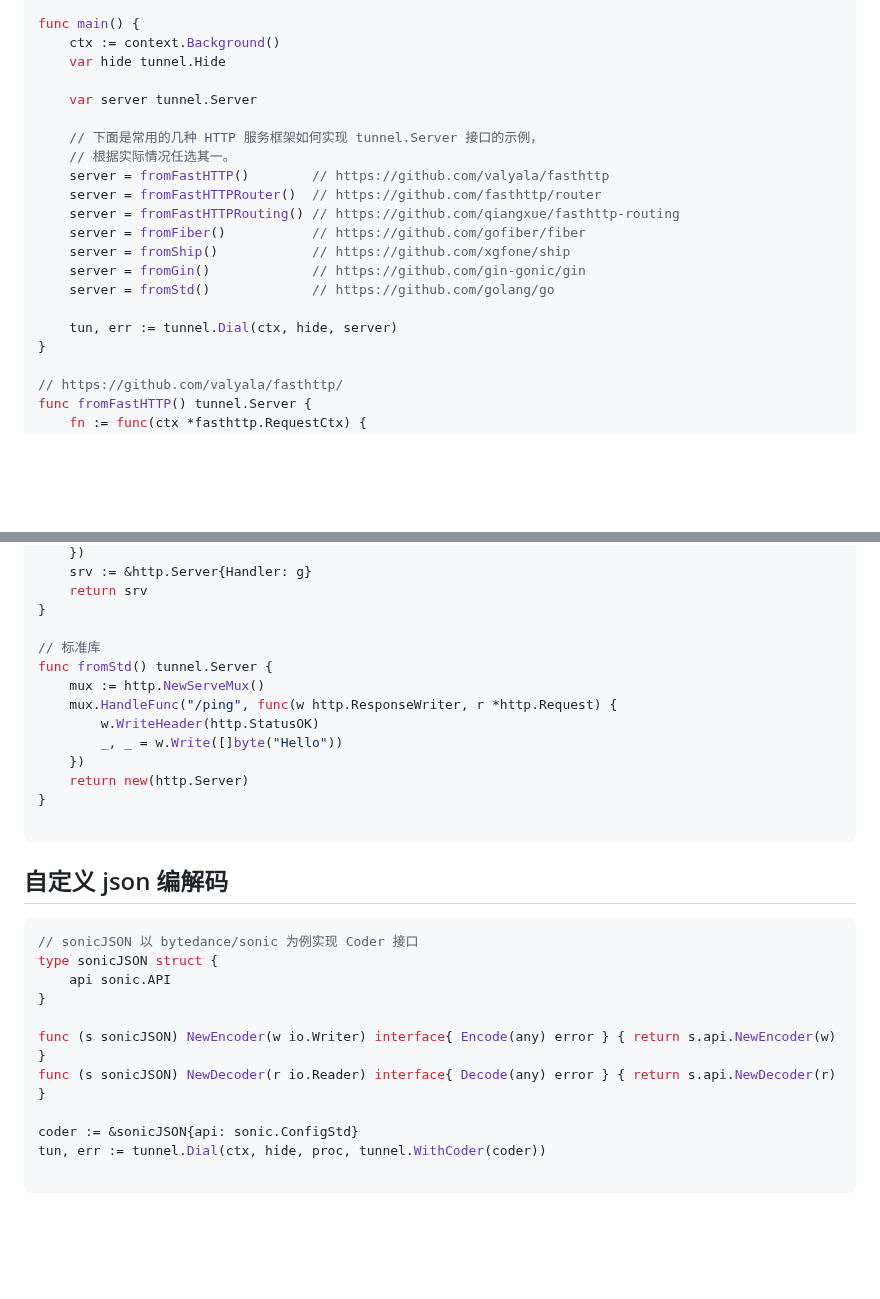
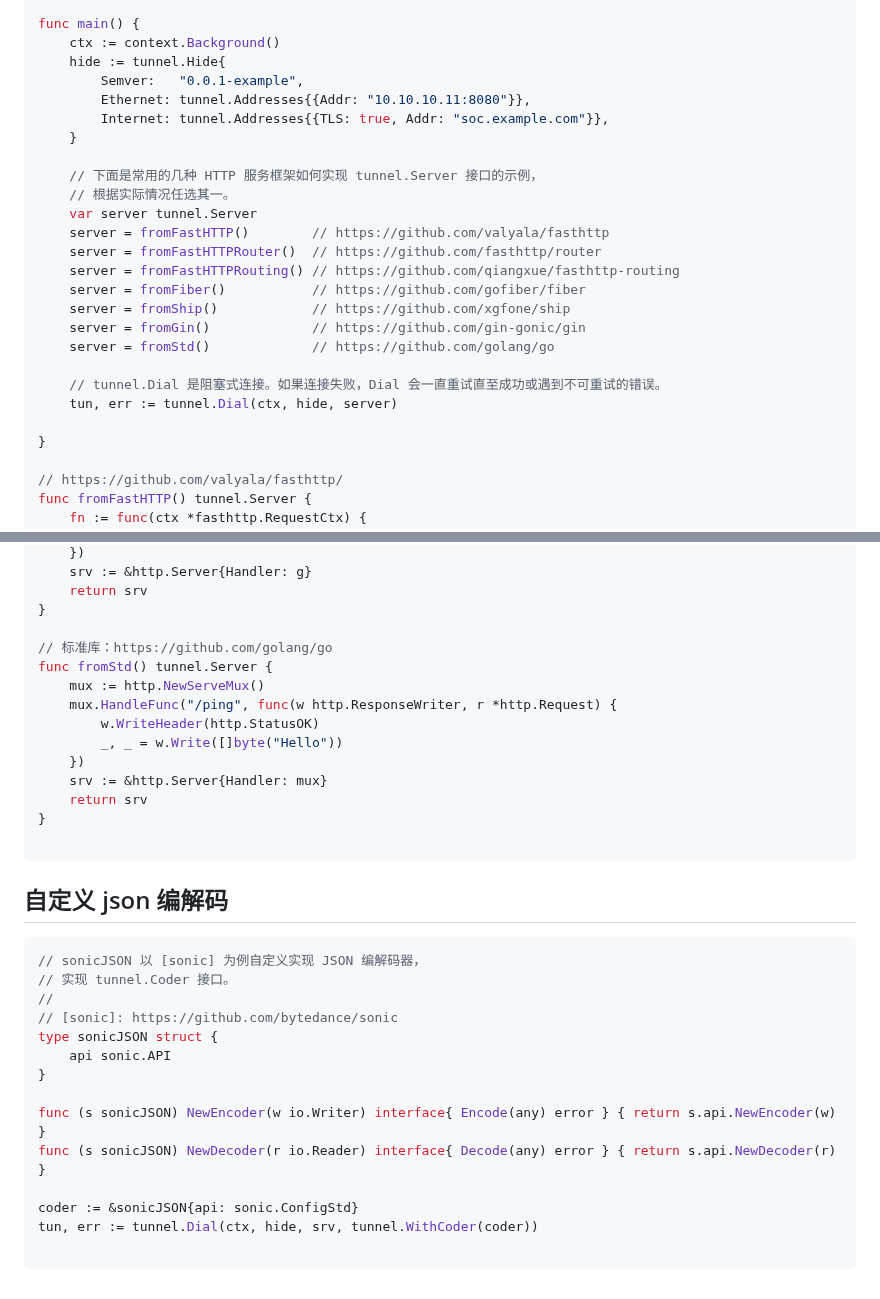
Before and after one commit to vela-ssoc/vela-tunnel, a Markdown page: README.md, 2 parts joined by grey strips. Rendered like a GitHub page; blank space fills up the shorter version.

````diff
--- a/README.md
+++ b/README.md
@@ -23,12 +23,15 @@ import (
 
 func main() {
 	ctx := context.Background()
-	var hide tunnel.Hide
-
-	var server tunnel.Server
+	hide := tunnel.Hide{
+		Semver:   "0.0.1-example",
+		Ethernet: tunnel.Addresses{{Addr: "10.10.10.11:8080"}},
+		Internet: tunnel.Addresses{{TLS: true, Addr: "soc.example.com"}},
+	}
 
 	// 下面是常用的几种 HTTP 服务框架如何实现 tunnel.Server 接口的示例，
 	// 根据实际情况任选其一。
+	var server tunnel.Server
 	server = fromFastHTTP()        // https://github.com/valyala/fasthttp
 	server = fromFastHTTPRouter()  // https://github.com/fasthttp/router
 	server = fromFastHTTPRouting() // https://github.com/qiangxue/fasthttp-routing
@@ -37,7 +40,9 @@ func main() {
 	server = fromGin()             // https://github.com/gin-gonic/gin
 	server = fromStd()             // https://github.com/golang/go
 
+	// tunnel.Dial 是阻塞式连接。如果连接失败，Dial 会一直重试直至成功或遇到不可重试的错误。
 	tun, err := tunnel.Dial(ctx, hide, server)
+
 }
 
 // https://github.com/valyala/fasthttp/
@@ -112,14 +117,15 @@ func fromGin() tunnel.Server {
 	return srv
 }
 
-// 标准库
+// 标准库：https://github.com/golang/go
 func fromStd() tunnel.Server {
 	mux := http.NewServeMux()
 	mux.HandleFunc("/ping", func(w http.ResponseWriter, r *http.Request) {
 		w.WriteHeader(http.StatusOK)
 		_, _ = w.Write([]byte("Hello"))
 	})
-	return new(http.Server)
+	srv := &http.Server{Handler: mux}
+	return srv
 }
 
 ```
@@ -127,7 +133,10 @@ func fromStd() tunnel.Server {
 ## 自定义 json 编解码
 
 ```go
-// sonicJSON 以 bytedance/sonic 为例实现 Coder 接口
+// sonicJSON 以 [sonic] 为例自定义实现 JSON 编解码器，
+// 实现 tunnel.Coder 接口。
+//
+// [sonic]: https://github.com/bytedance/sonic
 type sonicJSON struct {
     api sonic.API
 }
@@ -136,6 +145,6 @@ func (s sonicJSON) NewEncoder(w io.Writer) interface{ Encode(any) error } { retu
 func (s sonicJSON) NewDecoder(r io.Reader) interface{ Decode(any) error } { return s.api.NewDecoder(r) }
 
 coder := &sonicJSON{api: sonic.ConfigStd}
-tun, err := tunnel.Dial(ctx, hide, proc, tunnel.WithCoder(coder))
+tun, err := tunnel.Dial(ctx, hide, srv, tunnel.WithCoder(coder))
 
 ```
````
